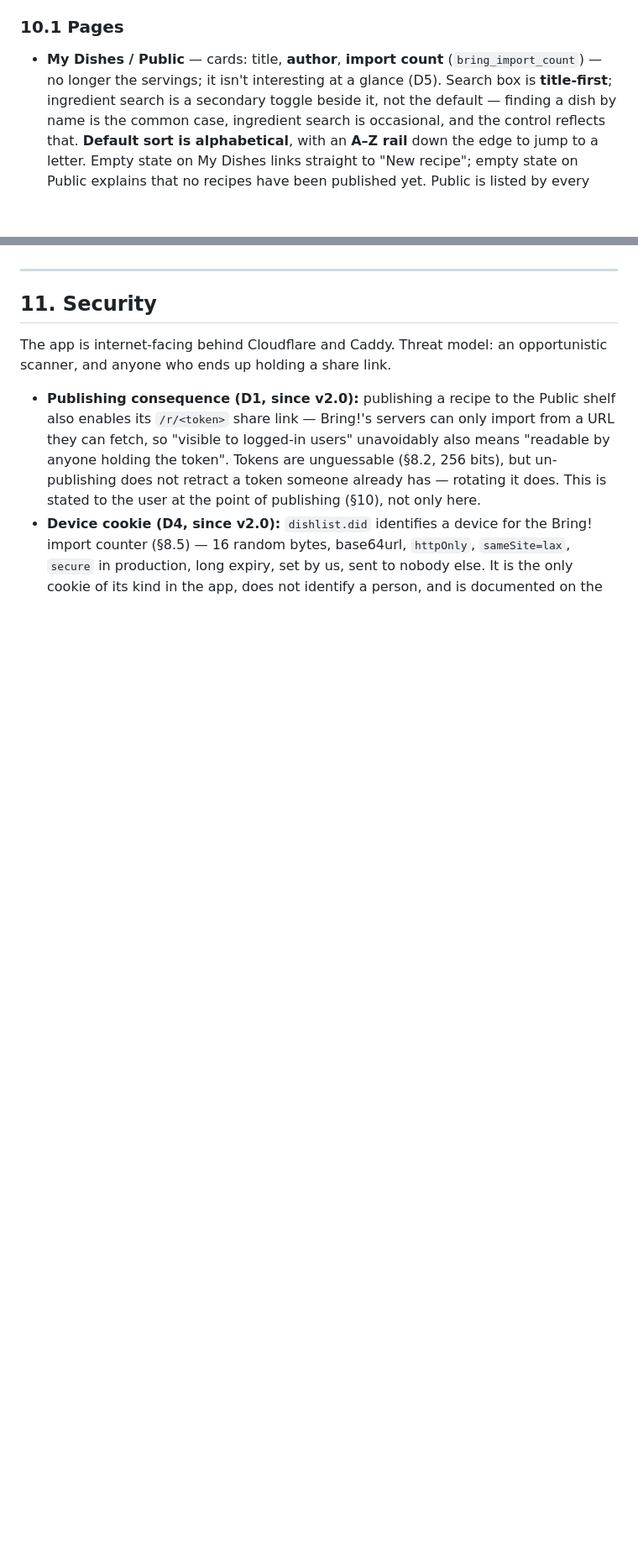
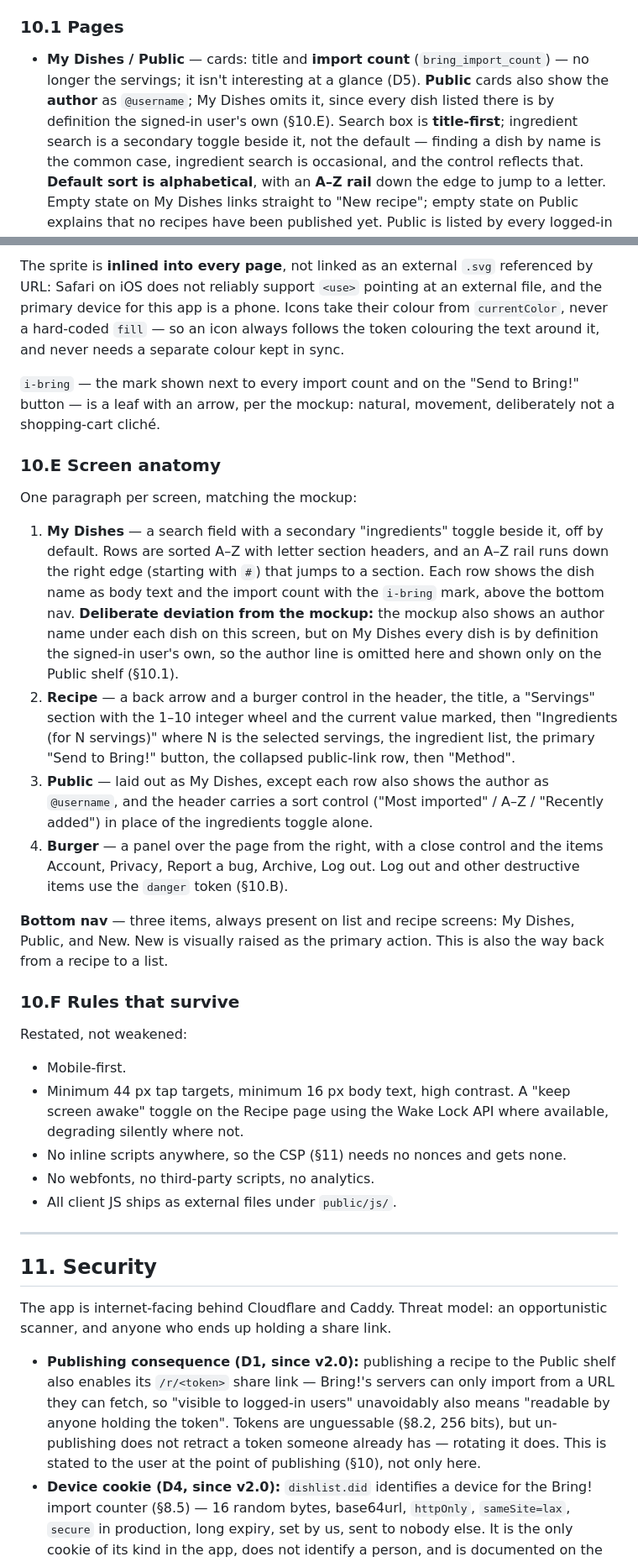
Before and after one commit to AlexanderHultsch/Bring2Bring, a Markdown page: SPECIFICATION.md, 2 parts joined by grey strips. Shown at 84% size. GitHub-like rendering; blank space fills up the shorter version.

```diff
--- a/SPECIFICATION.md
+++ b/SPECIFICATION.md
@@ -795,9 +797,11 @@ body text, high contrast — unchanged from v1, and still non-negotiable.
 
 ### 10.1 Pages
 
-- **My Dishes / Public** — cards: title, **author**, **import count**
+- **My Dishes / Public** — cards: title and **import count**
   (`bring_import_count`) — no longer the servings; it isn't interesting at a
-  glance (D5). Search box is **title-first**; ingredient search is a
+  glance (D5). **Public** cards also show the **author** as `@username`; My
+  Dishes omits it, since every dish listed there is by definition the
+  signed-in user's own (§10.E). Search box is **title-first**; ingredient search is a
   secondary toggle beside it, not the default — finding a dish by name is
   the common case, ingredient search is occasional, and the control reflects
   that. **Default sort is alphabetical**, with an **A–Z rail** down the edge
@@ -853,3 +913,56 @@ body text, high contrast — unchanged from v1, and still non-negotiable.
+The sprite is **inlined into every page**, not linked as an external `.svg`
+referenced by URL: Safari on iOS does not reliably support `<use>` pointing
+at an external file, and the primary device for this app is a phone. Icons
+take their colour from `currentColor`, never a hard-coded `fill` — so an
+icon always follows the token colouring the text around it, and never needs
+a separate colour kept in sync.
+
+`i-bring` — the mark shown next to every import count and on the "Send to
+Bring!" button — is a leaf with an arrow, per the mockup: natural,
+movement, deliberately not a shopping-cart cliché.
+
+### 10.E Screen anatomy
+
+One paragraph per screen, matching the mockup:
+
+1. **My Dishes** — a search field with a secondary "ingredients" toggle
+   beside it, off by default. Rows are sorted A–Z with letter section
+   headers, and an A–Z rail runs down the right edge (starting with `#`)
+   that jumps to a section. Each row shows the dish name as body text and
+   the import count with the `i-bring` mark, above the bottom nav.
+   **Deliberate deviation from the mockup:** the mockup also shows an
+   author name under each dish on this screen, but on My Dishes every dish
+   is by definition the signed-in user's own, so the author line is
+   omitted here and shown only on the Public shelf (§10.1).
+2. **Recipe** — a back arrow and a burger control in the header, the
+   title, a "Servings" section with the 1–10 integer wheel and the current
+   value marked, then "Ingredients (for N servings)" where N is the
+   selected servings, the ingredient list, the primary "Send to Bring!"
+   button, the collapsed public-link row, then "Method".
+3. **Public** — laid out as My Dishes, except each row also shows the
+   author as `@username`, and the header carries a sort control ("Most
+   imported" / A–Z / "Recently added") in place of the ingredients toggle
+   alone.
+4. **Burger** — a panel over the page from the right, with a close control
+   and the items Account, Privacy, Report a bug, Archive, Log out. Log out
+   and other destructive items use the `danger` token (§10.B).
+
+**Bottom nav** — three items, always present on list and recipe screens:
+My Dishes, Public, and New. New is visually raised as the primary action.
+This is also the way back from a recipe to a list.
+
+### 10.F Rules that survive
+
+Restated, not weakened:
+
+- Mobile-first.
+- Minimum 44 px tap targets, minimum 16 px body text, high contrast. A
+  "keep screen awake" toggle on the Recipe page using the Wake Lock API
+  where available, degrading silently where not.
+- No inline scripts anywhere, so the CSP (§11) needs no nonces and gets
+  none.
+- No webfonts, no third-party scripts, no analytics.
+- All client JS ships as external files under `public/js/`.
 
 ---
 
```
Also changed, not shown: other parts of SPECIFICATION.md (+75 -17 lines).
